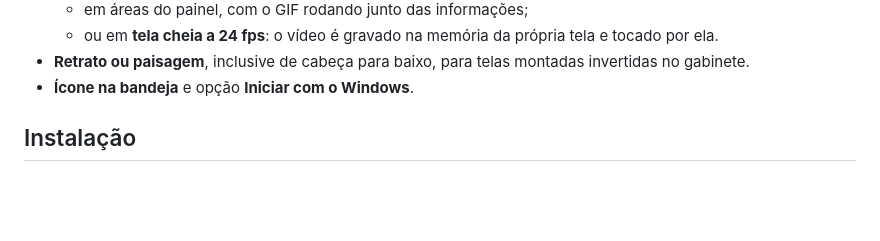
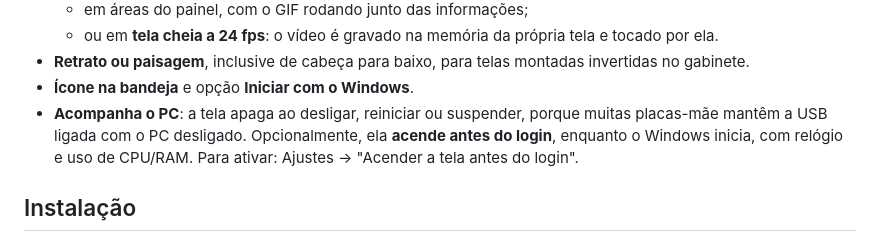
Before and after one commit to brunoalbertdf-oss/turzx-studio, a Markdown page: README.md, the part around the change. Drawn GitHub-style; blank space fills up the shorter version.

Commit message:
README: apagar ao desligar e tela antes do login
Co-Authored-By: Claude Opus 5.5 <noreply@anthropic.com>

```diff
--- a/README.md
+++ b/README.md
@@ -27,6 +27,9 @@ previsão do tempo, GIFs e vídeos fluidos.
   - ou em **tela cheia a 24 fps**: o vídeo é gravado na memória da própria tela e tocado por ela.
 - **Retrato ou paisagem**, inclusive de cabeça para baixo, para telas montadas invertidas no gabinete.
 - **Ícone na bandeja** e opção **Iniciar com o Windows**.
+- **Acompanha o PC**: a tela apaga ao desligar, reiniciar ou suspender, porque muitas placas-mãe mantêm a
+  USB ligada com o PC desligado. Opcionalmente, ela **acende antes do login**, enquanto o Windows inicia,
+  com relógio e uso de CPU/RAM. Para ativar: Ajustes → "Acender a tela antes do login".
 
 ## Instalação
 
```
